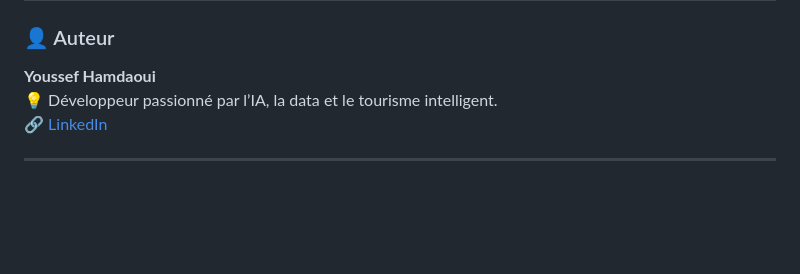
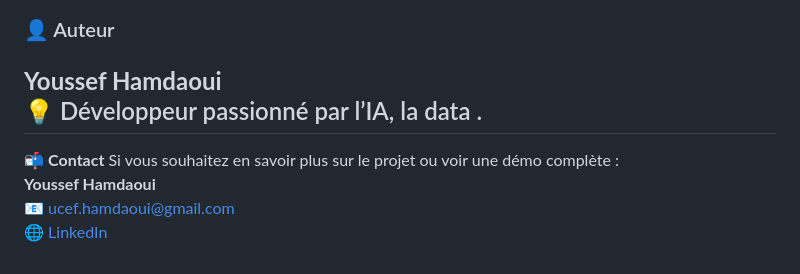
Before and after one commit to Fessouy-dev/Guide_Voyage, a Markdown page: README.md, the part around the change. Rendered like a GitHub page; blank space fills up the shorter version.

Commit message:
Revise author details and add contact info
Updated author section with contact information.

```diff
--- a/README.md
+++ b/README.md
@@ -59,7 +59,10 @@ L’objectif est d’offrir une expérience de voyage intelligente, basée sur l
 
 ### 👤 Auteur
 **Youssef Hamdaoui**
-💡 Développeur passionné par l’IA, la data et le tourisme intelligent.
-🔗 [LinkedIn](https://www.linkedin.com/in/youssef-hamdaoui/)
-
+💡 Développeur passionné par l’IA, la data .
 ---
+📬 **Contact**
+Si vous souhaitez en savoir plus sur le projet ou voir une démo complète :
+**Youssef Hamdaoui**
+📧 ucef.hamdaoui@gmail.com
+🌐 [LinkedIn](https://www.linkedin.com/in/youssef-hamdaoui/)
```
